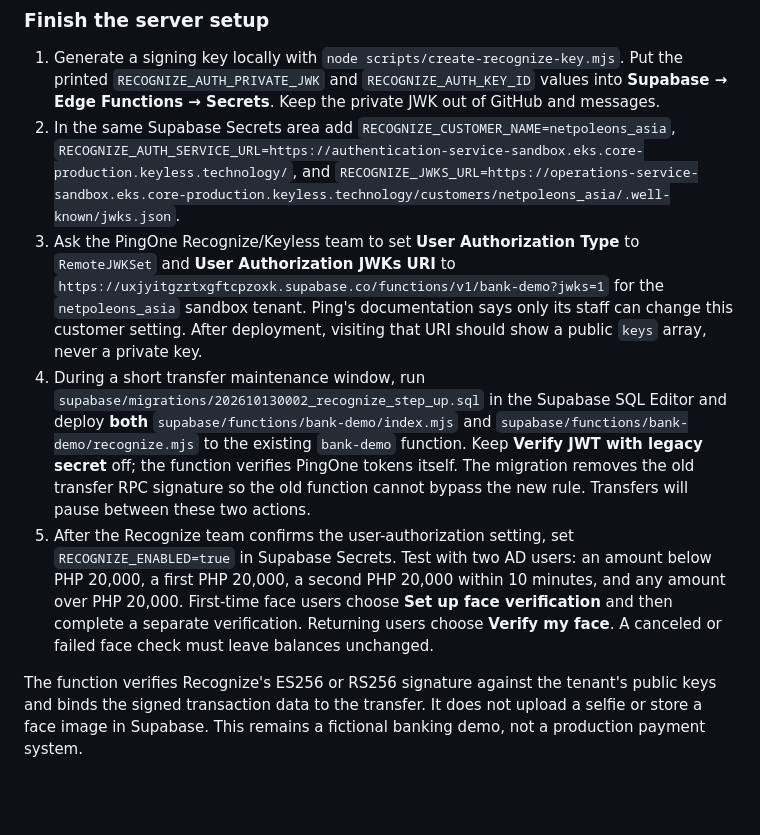
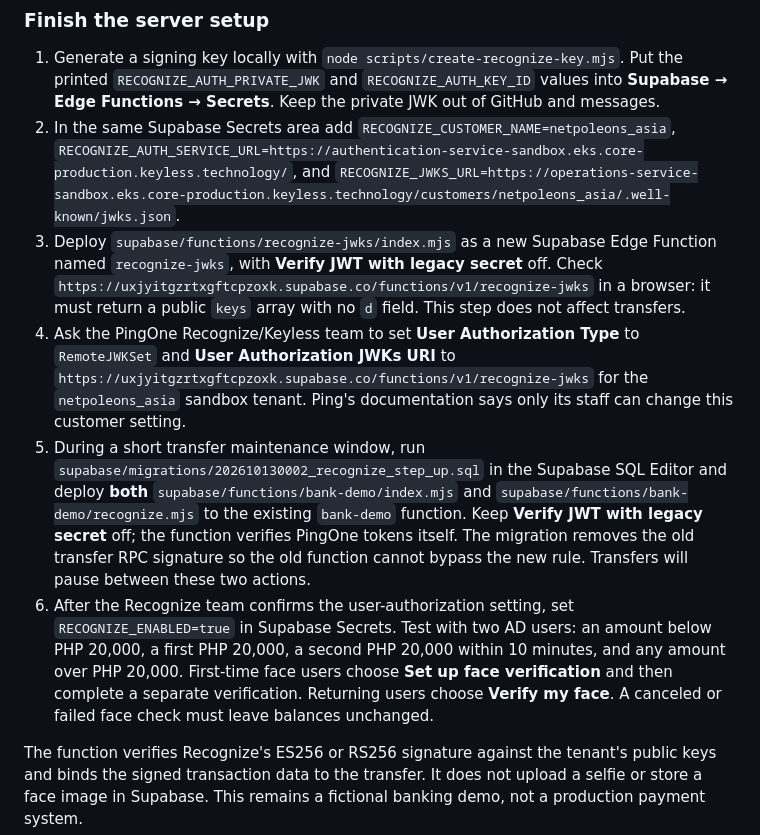
Before and after one commit to johnpelquingua/north-bank-identity-demo, a Markdown page: README.md, the part around the change. GitHub-like rendering; blank space fills up the shorter version.

Commit message:
Stage Recognize public-key endpoint and deployment guide

```diff
--- a/README.md
+++ b/README.md
@@ -137,9 +137,10 @@ Opening the root of either service in a browser returns an error; the SDK calls
 
 1. Generate a signing key locally with `node scripts/create-recognize-key.mjs`. Put the printed `RECOGNIZE_AUTH_PRIVATE_JWK` and `RECOGNIZE_AUTH_KEY_ID` values into **Supabase → Edge Functions → Secrets**. Keep the private JWK out of GitHub and messages.
 2. In the same Supabase Secrets area add `RECOGNIZE_CUSTOMER_NAME=netpoleons_asia`, `RECOGNIZE_AUTH_SERVICE_URL=https://authentication-service-sandbox.eks.core-production.keyless.technology/`, and `RECOGNIZE_JWKS_URL=https://operations-service-sandbox.eks.core-production.keyless.technology/customers/netpoleons_asia/.well-known/jwks.json`.
-3. Ask the PingOne Recognize/Keyless team to set **User Authorization Type** to `RemoteJWKSet` and **User Authorization JWKs URI** to `https://uxjyitgzrtxgftcpzoxk.supabase.co/functions/v1/bank-demo?jwks=1` for the `netpoleons_asia` sandbox tenant. Ping's documentation says only its staff can change this customer setting. After deployment, visiting that URI should show a public `keys` array, never a private key.
-4. During a short transfer maintenance window, run `supabase/migrations/202610130002_recognize_step_up.sql` in the Supabase SQL Editor and deploy **both** `supabase/functions/bank-demo/index.mjs` and `supabase/functions/bank-demo/recognize.mjs` to the existing `bank-demo` function. Keep **Verify JWT with legacy secret** off; the function verifies PingOne tokens itself. The migration removes the old transfer RPC signature so the old function cannot bypass the new rule. Transfers will pause between these two actions.
-5. After the Recognize team confirms the user-authorization setting, set `RECOGNIZE_ENABLED=true` in Supabase Secrets. Test with two AD users: an amount below PHP 20,000, a first PHP 20,000, a second PHP 20,000 within 10 minutes, and any amount over PHP 20,000. First-time face users choose **Set up face verification** and then complete a separate verification. Returning users choose **Verify my face**. A canceled or failed face check must leave balances unchanged.
+3. Deploy `supabase/functions/recognize-jwks/index.mjs` as a new Supabase Edge Function named `recognize-jwks`, with **Verify JWT with legacy secret** off. Check `https://uxjyitgzrtxgftcpzoxk.supabase.co/functions/v1/recognize-jwks` in a browser: it must return a public `keys` array with no `d` field. This step does not affect transfers.
+4. Ask the PingOne Recognize/Keyless team to set **User Authorization Type** to `RemoteJWKSet` and **User Authorization JWKs URI** to `https://uxjyitgzrtxgftcpzoxk.supabase.co/functions/v1/recognize-jwks` for the `netpoleons_asia` sandbox tenant. Ping's documentation says only its staff can change this customer setting.
+5. During a short transfer maintenance window, run `supabase/migrations/202610130002_recognize_step_up.sql` in the Supabase SQL Editor and deploy **both** `supabase/functions/bank-demo/index.mjs` and `supabase/functions/bank-demo/recognize.mjs` to the existing `bank-demo` function. Keep **Verify JWT with legacy secret** off; the function verifies PingOne tokens itself. The migration removes the old transfer RPC signature so the old function cannot bypass the new rule. Transfers will pause between these two actions.
+6. After the Recognize team confirms the user-authorization setting, set `RECOGNIZE_ENABLED=true` in Supabase Secrets. Test with two AD users: an amount below PHP 20,000, a first PHP 20,000, a second PHP 20,000 within 10 minutes, and any amount over PHP 20,000. First-time face users choose **Set up face verification** and then complete a separate verification. Returning users choose **Verify my face**. A canceled or failed face check must leave balances unchanged.
 
 The function verifies Recognize's ES256 or RS256 signature against the tenant's public keys and binds the signed transaction data to the transfer. It does not upload a selfie or store a face image in Supabase. This remains a fictional banking demo, not a production payment system.
 
```
